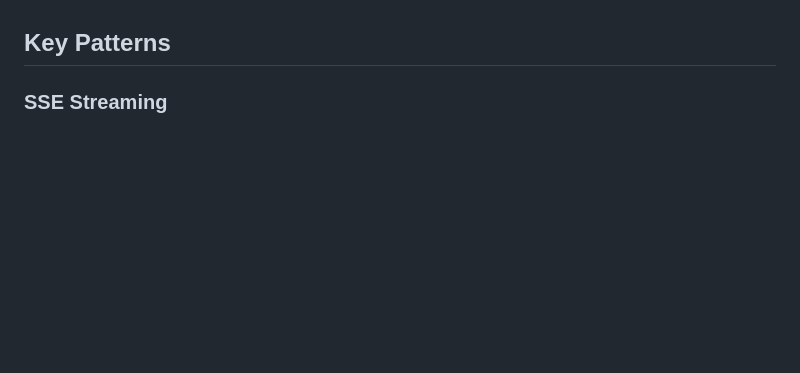
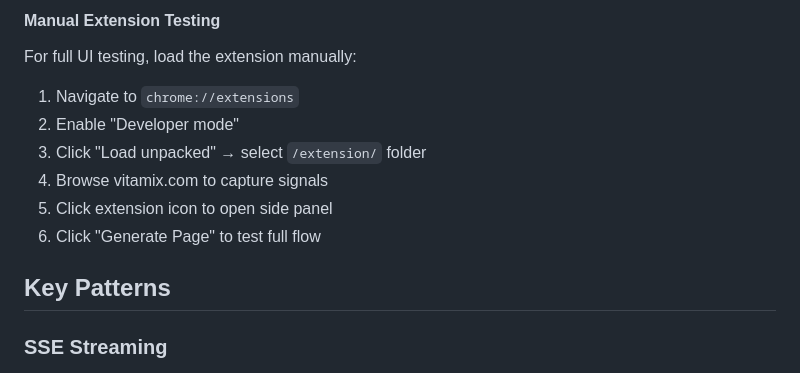
Before and after one commit to paolomoz/vitamix-gensite, a Markdown page: CLAUDE.md, the part around one of its changes. Drawn GitHub-style; blank space fills up the shorter version.

```diff
--- a/CLAUDE.md
+++ b/CLAUDE.md
@@ -180,3 +256,12 @@ When designing blocks, ensure:
+#### Manual Extension Testing
+
+For full UI testing, load the extension manually:
+1. Navigate to `chrome://extensions`
+2. Enable "Developer mode"
+3. Click "Load unpacked" → select `/extension/` folder
+4. Browse vitamix.com to capture signals
+5. Click extension icon to open side panel
+6. Click "Generate Page" to test full flow
 
 ## Key Patterns
 
```
Also changed, not shown: other parts of CLAUDE.md (+76 -0 lines).
